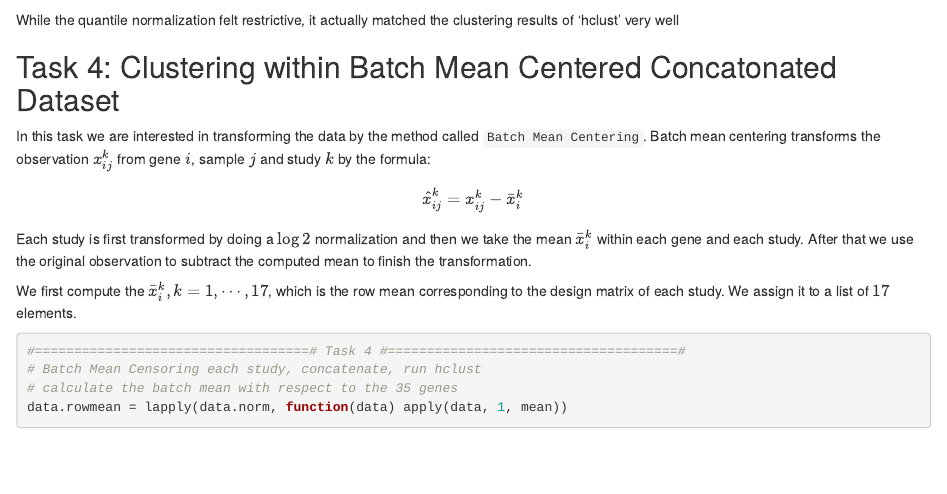
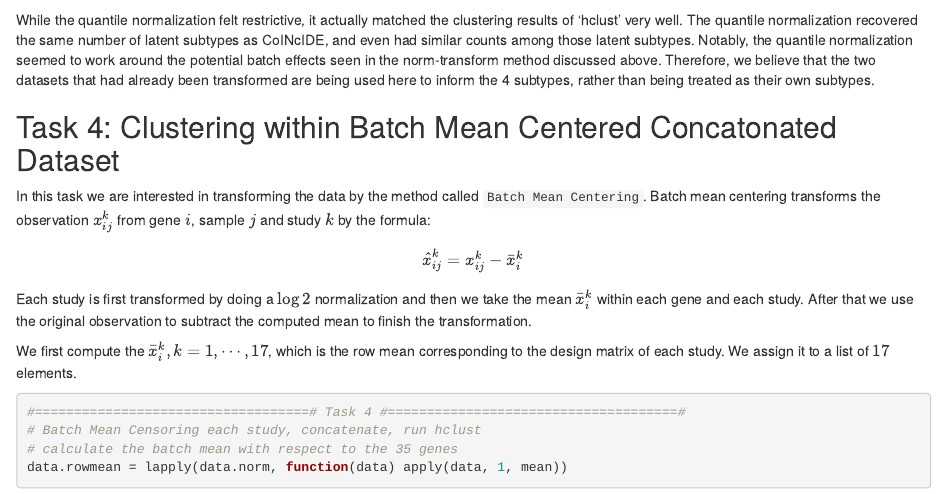
Before and after one commit to lzhou5/784-Final-Proj, an R Markdown document (Final_project_code.Rmd): the page in a window 1100 px wide, from 9790 px down. Rendered offline with R 4.5, knitr and Pandoc, with nearby package versions; some code elsewhere in the file could not run offline.

Commit message:
and more changes

````diff
--- a/Final_project_code.Rmd
+++ b/Final_project_code.Rmd
@@ -358,7 +358,7 @@ data.qnormcat <- t(data.qnormcat0)
 c <- clustering2(data.qnormcat0, "Quantile Normalized")
 ```
 
-While the quantile normalization felt restrictive, it actually matched the clustering results of 'hclust' very well
+While the quantile normalization felt restrictive, it actually matched the clustering results of 'hclust' very well. The quantile normalization recovered the same number of latent subtypes as CoINcIDE, and even had similar counts among those latent subtypes. Notably, the quantile normalization seemed to work around the potential batch effects seen in the norm-transform method discussed above. Therefore, we believe that the two datasets that had already been transformed are being used here to inform the 4 subtypes, rather than being treated as their own subtypes.
 
 
 ## Task 4: Clustering within Batch Mean Centered Concatonated Dataset
````
